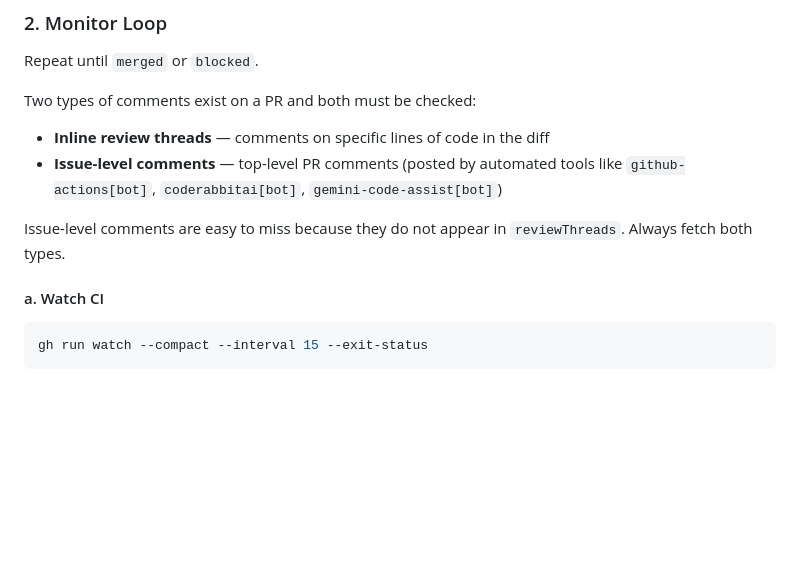
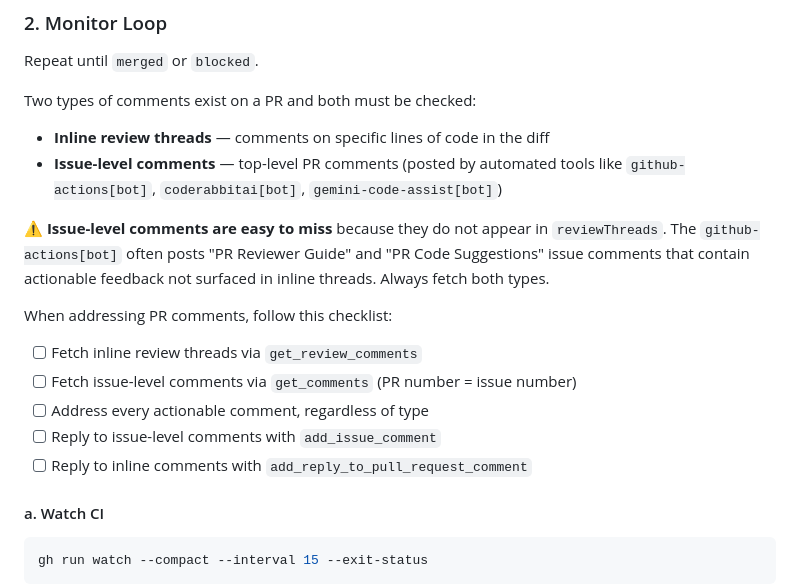
Before and after one commit to knirski/subsloth, a Markdown page: docs/agent/review-loop.md, the part around the change. Rendered like a GitHub page; blank space fills up the shorter version.

```diff
--- a/docs/agent/review-loop.md
+++ b/docs/agent/review-loop.md
@@ -26,7 +26,15 @@ Two types of comments exist on a PR and both must be checked:
 - **Inline review threads** — comments on specific lines of code in the diff
 - **Issue-level comments** — top-level PR comments (posted by automated tools like `github-actions[bot]`, `coderabbitai[bot]`, `gemini-code-assist[bot]`)
 
-Issue-level comments are easy to miss because they do not appear in `reviewThreads`. Always fetch both types.
+**⚠️ Issue-level comments are easy to miss** because they do not appear in `reviewThreads`. The `github-actions[bot]` often posts "PR Reviewer Guide" and "PR Code Suggestions" issue comments that contain actionable feedback not surfaced in inline threads. Always fetch both types.
+
+When addressing PR comments, follow this checklist:
+
+- [ ] Fetch inline review threads via `get_review_comments`
+- [ ] Fetch issue-level comments via `get_comments` (PR number = issue number)
+- [ ] Address every actionable comment, regardless of type
+- [ ] Reply to issue-level comments with `add_issue_comment`
+- [ ] Reply to inline comments with `add_reply_to_pull_request_comment`
 
 #### a. Watch CI
 
```
Also changed, not shown: docs/agent/lessons-learned.md (+21 -0 lines).
